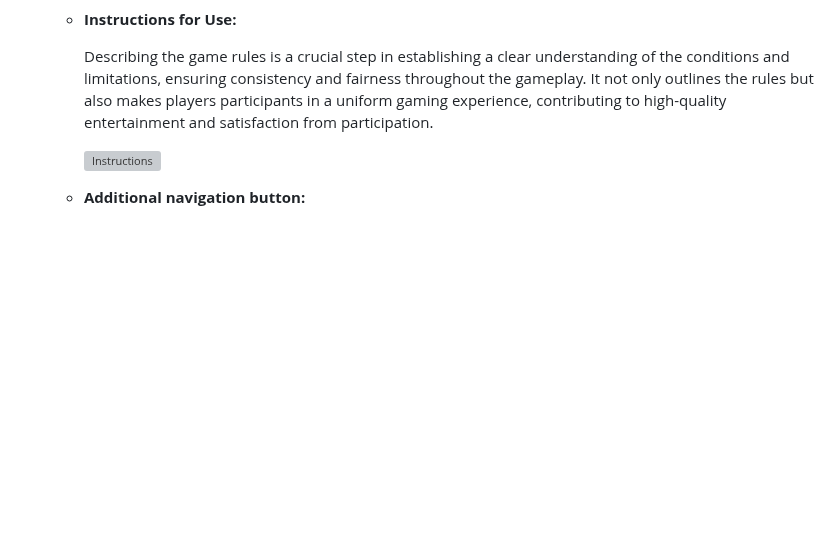
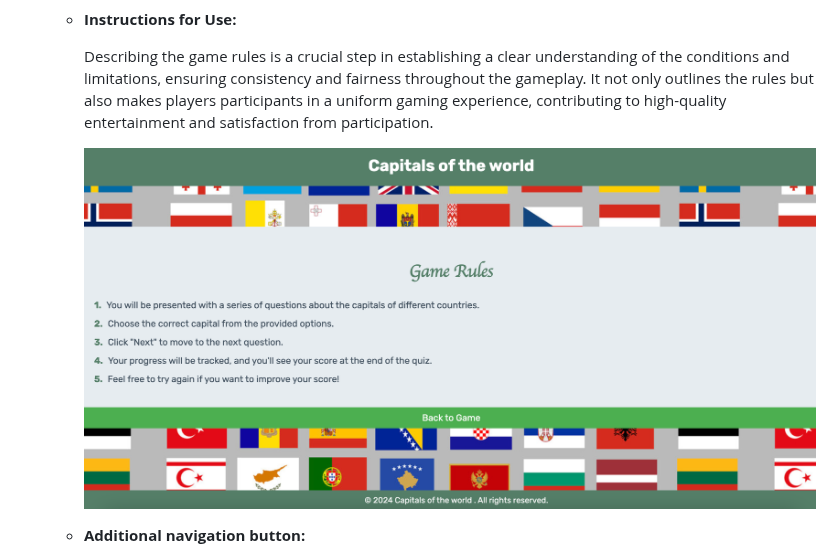
Before and after one commit to tzasimenko-ua/capital-quiz, a Markdown page: README.md, the part around the change. GitHub-like rendering; blank space fills up the shorter version; grey boxes are pictures that could not be loaded.

```diff
--- a/README.md
+++ b/README.md
@@ -72,7 +72,7 @@ The World Capitals Quiz is created for geography enthusiasts and anyone looking
 
     Describing the game rules is a crucial step in establishing a clear understanding of the conditions and limitations, ensuring consistency and fairness throughout the gameplay. It not only outlines the rules but also makes players participants in a uniform gaming experience, contributing to high-quality entertainment and satisfaction from participation.
 
-    ![Instructions](/assets/images/readme_assets.md/4/.png)
+    ![Instructions](/assets/images/readme_assets.md/4.png)
 
   - **Additional navigation button:**
 
```
